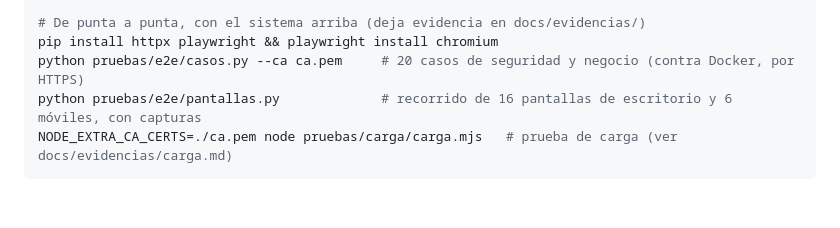
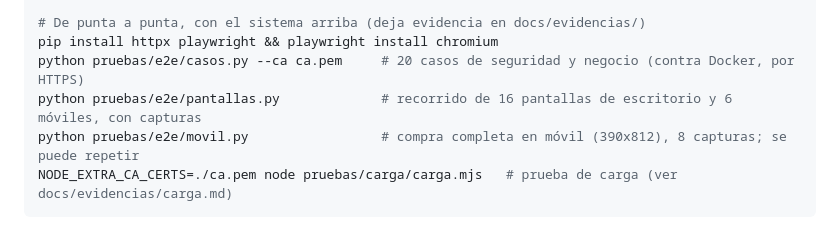
Before and after one commit to kemunozcastillo/DesarrolloWeb_KevinMunoz, a Markdown page: README.md, the part around the change. Rendered like a GitHub page; blank space fills up the shorter version.

Commit message:
Docs: cita la evidencia móvil por HTTPS y la del navegador real
Co-Authored-By: Claude Sonnet 5.5 <noreply@anthropic.com>

````diff
--- a/README.md
+++ b/README.md
@@ -88,6 +88,7 @@ cd graphql-gateway && npm install && npm test                        # 11 prueba
 pip install httpx playwright && playwright install chromium
 python pruebas/e2e/casos.py --ca ca.pem     # 20 casos de seguridad y negocio (contra Docker, por HTTPS)
 python pruebas/e2e/pantallas.py             # recorrido de 16 pantallas de escritorio y 6 móviles, con capturas
+python pruebas/e2e/movil.py                 # compra completa en móvil (390x812), 8 capturas; se puede repetir
 NODE_EXTRA_CA_CERTS=./ca.pem node pruebas/carga/carga.mjs   # prueba de carga (ver docs/evidencias/carga.md)
 ```
 
````
Also changed, not shown: docs/INFORME.md (+6 -0 lines).
